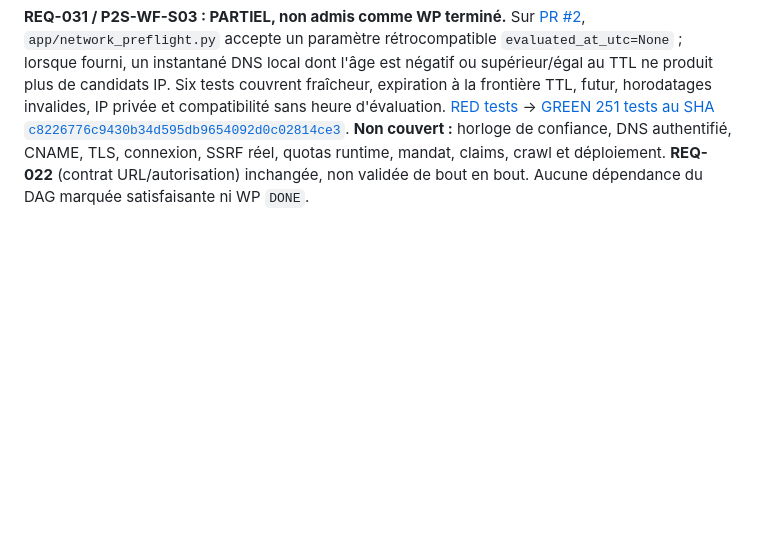
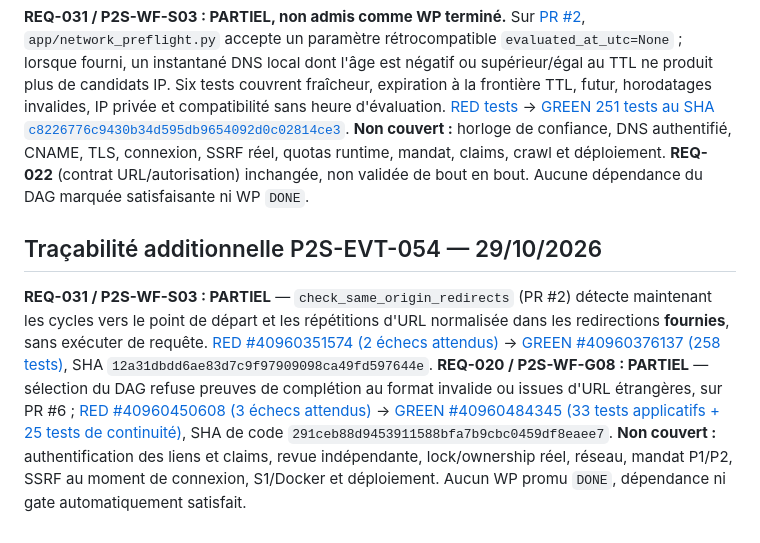
Before and after one commit to chainsolutions-wealthtech/Php2shell, a Markdown page: continuity/REQUIREMENTS_TRACEABILITY.md, the part around the change. Rendered like a GitHub page; blank space fills up the shorter version.

Commit message:
docs(continuity): record P2S-EVT-054 status, next action and REQ/WP evidence

```diff
--- a/continuity/REQUIREMENTS_TRACEABILITY.md
+++ b/continuity/REQUIREMENTS_TRACEABILITY.md
@@ -184,3 +184,8 @@ Le nouveau contrôle prouve uniquement le refus local d'une ouverture de paquet
 ## Traçabilité additionnelle P2S-EVT-053 — 29/10/2026
 
 **REQ-031 / P2S-WF-S03 : PARTIEL, non admis comme WP terminé.** Sur [PR #2](https://github.com/chainsolutions-wealthtech/Php2shell/pull/2), `app/network_preflight.py` accepte un paramètre rétrocompatible `evaluated_at_utc=None` ; lorsque fourni, un instantané DNS local dont l'âge est négatif ou supérieur/égal au TTL ne produit plus de candidats IP. Six tests couvrent fraîcheur, expiration à la frontière TTL, futur, horodatages invalides, IP privée et compatibilité sans heure d'évaluation. [RED tests](https://github.com/chainsolutions-wealthtech/Php2shell/actions/runs/40950801488) → [GREEN 251 tests au SHA `c8226776c9430b34d595db9654092d0c02814ce3`](https://github.com/chainsolutions-wealthtech/Php2shell/actions/runs/40950840727). **Non couvert :** horloge de confiance, DNS authentifié, CNAME, TLS, connexion, SSRF réel, quotas runtime, mandat, claims, crawl et déploiement. **REQ-022** (contrat URL/autorisation) inchangée, non validée de bout en bout. Aucune dépendance du DAG marquée satisfaisante ni WP `DONE`.
+
+
+## Traçabilité additionnelle P2S-EVT-054 — 29/10/2026
+
+**REQ-031 / P2S-WF-S03 : PARTIEL** — `check_same_origin_redirects` (PR #2) détecte maintenant les cycles vers le point de départ et les répétitions d'URL normalisée dans les redirections **fournies**, sans exécuter de requête. [RED #40960351574 (2 échecs attendus)](https://github.com/chainsolutions-wealthtech/Php2shell/actions/runs/40960351574) → [GREEN #40960376137 (258 tests)](https://github.com/chainsolutions-wealthtech/Php2shell/actions/runs/40960376137), SHA `12a31dbdd6ae83d7c9f97909098ca49fd597644e`. **REQ-020 / P2S-WF-G08 : PARTIEL** — sélection du DAG refuse preuves de complétion au format invalide ou issues d'URL étrangères, sur PR #6 ; [RED #40960450608 (3 échecs attendus)](https://github.com/chainsolutions-wealthtech/Php2shell/actions/runs/40960450608) → [GREEN #40960484345 (33 tests applicatifs + 25 tests de continuité)](https://github.com/chainsolutions-wealthtech/Php2shell/actions/runs/40960484345), SHA de code `291ceb88d9453911588bfa7b9cbc0459df8eaee7`. **Non couvert :** authentification des liens et claims, revue indépendante, lock/ownership réel, réseau, mandat P1/P2, SSRF au moment de connexion, S1/Docker et déploiement. Aucun WP promu `DONE`, dépendance ni gate automatiquement satisfait.
```
